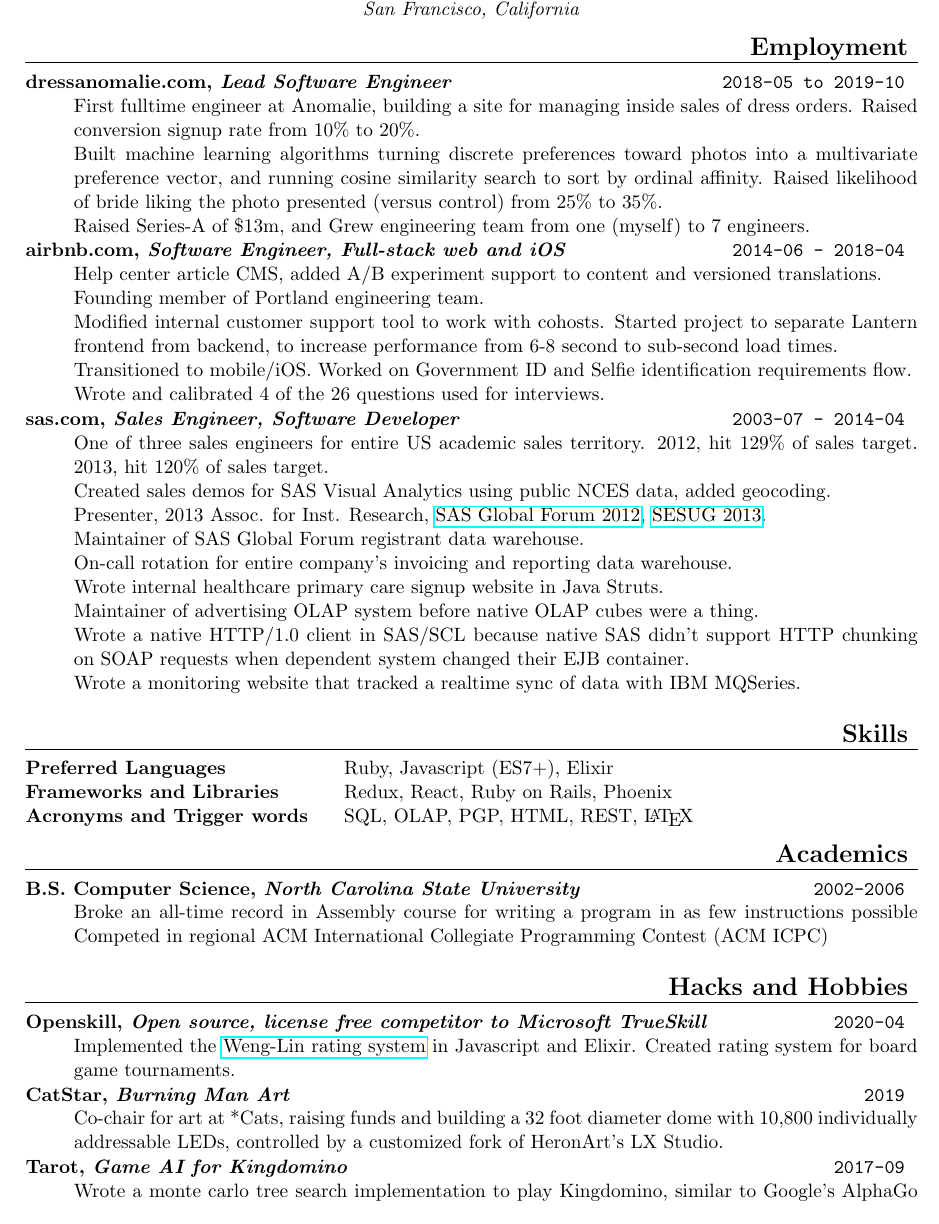
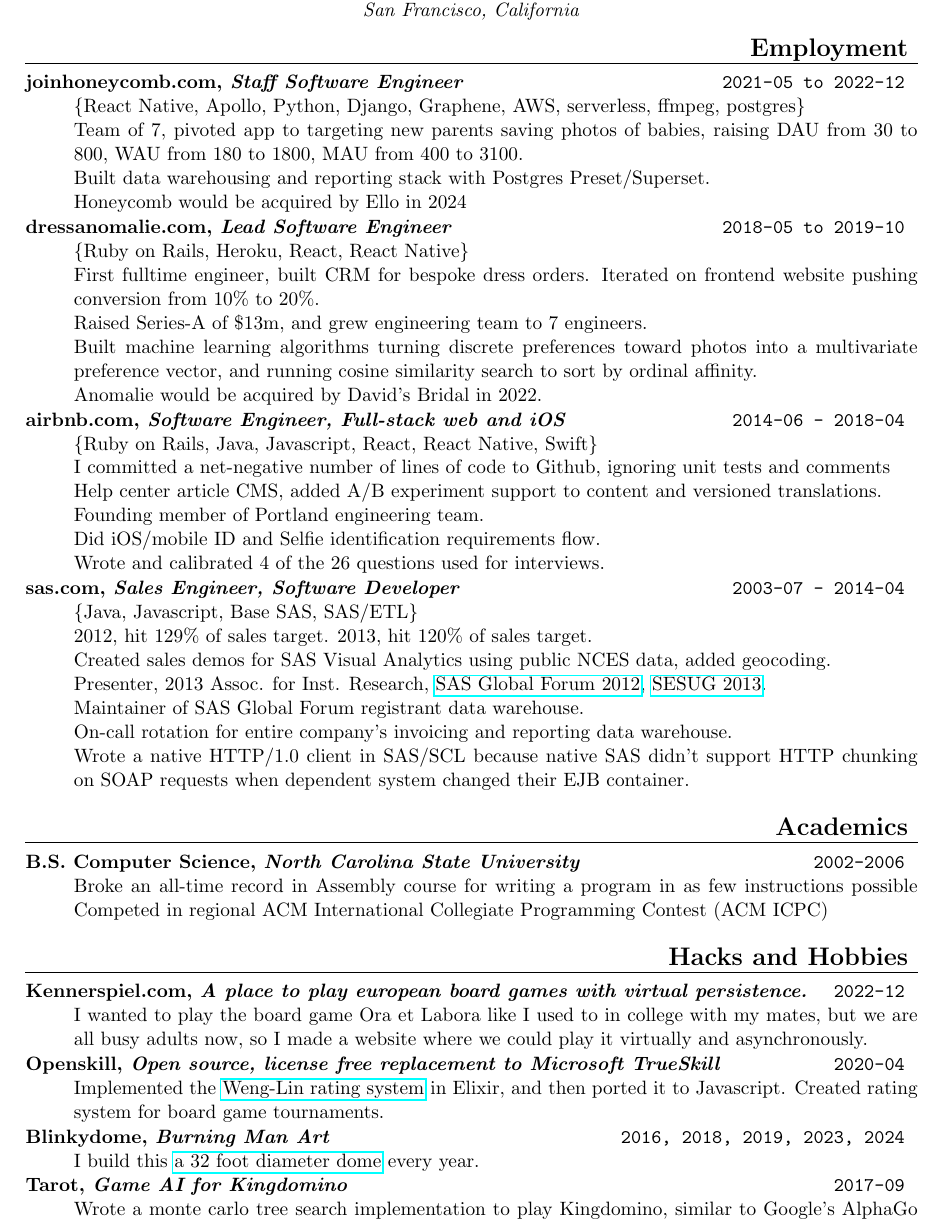
Before and after one commit to philihp/philihp.github.io, a LaTeX CV (resume.tex): part of the page, cut so that both start at the same text. The pictures show the PDF file resume.pdf that the author committed with the source.

Commit message:
resume updates

```diff
--- a/resume.tex
+++ b/resume.tex
@@ -17,27 +18,45 @@
 \begin{description}
 \squish
 
+\experience{joinhoneycomb.com}
+           {Staff Software Engineer}
+           {2021-05 to 2022-12}
+
+\{React Native, Apollo, Python, Django, Graphene, AWS, serverless, ffmpeg, postgres\}
+
+Team of 7, pivoted app to targeting new parents saving photos of babies, raising DAU from 30 to 800, WAU from 180 to 1800, MAU from 400 to 3100.
+
+Built data warehousing and reporting stack with Postgres Preset/Superset.
+
+Honeycomb would be acquired by Ello in 2024
+
 \experience{dressanomalie.com}
            {Lead Software Engineer}
            {2018-05 to 2019-10}
 
-First fulltime engineer at Anomalie, building a site for managing inside sales of dress orders. Raised conversion signup rate from 10\% to 20\%.
+\{Ruby on Rails, Heroku, React, React Native\}
 
-Built machine learning algorithms turning discrete preferences toward photos into a multivariate preference vector, and running cosine similarity search to sort by ordinal affinity. Raised likelihood of bride liking the photo presented (versus control) from 25\% to 35\%.
+First fulltime engineer, built CRM for bespoke dress orders. Iterated on frontend website pushing conversion from 10\% to 20\%.
 
-Raised Series-A of \$13m, and Grew engineering team from one (myself) to 7 engineers.
+Raised Series-A of \$13m, and grew engineering team to 7 engineers.
+
+Built machine learning algorithms turning discrete preferences toward photos into a multivariate preference vector, and running cosine similarity search to sort by ordinal affinity.
+
+Anomalie would be acquired by David's Bridal in 2022.
 
 \experience{airbnb.com}
            {Software Engineer, Full-stack web and iOS}
            {2014-06 - 2018-04}
 
+\{Ruby on Rails, Java, Javascript, React, React Native, Swift\}
+
+I committed a net-negative number of lines of code to Github, ignoring unit tests and comments
+
 Help center article CMS, added A/B experiment support to content and versioned translations.
 
 Founding member of Portland engineering team.
 
-Modified internal customer support tool to work with cohosts. Started project to separate Lantern frontend from backend, to increase performance from 6-8 second to sub-second load times.
-
-Transitioned to mobile/iOS. Worked on Government ID and Selfie identification requirements flow.
+Did iOS/mobile ID and Selfie identification requirements flow.
 
 Wrote and calibrated 4 of the 26 questions used for interviews.
 
@@ -45,7 +64,9 @@
            {Sales Engineer, Software Developer}
            {2003-07 - 2014-04}
 
-One of three sales engineers for entire US academic sales territory. 2012, hit 129\% of sales target. 2013, hit 120\% of sales target.
+\{Java, Javascript, Base SAS, SAS/ETL\}
+
+2012, hit 129\% of sales target. 2013, hit 120\% of sales target.
 
 Created sales demos for SAS Visual Analytics using public NCES data, added geocoding.
 
@@ -55,26 +76,9 @@
 
 On-call rotation for entire company's invoicing and reporting data warehouse.
 
-Wrote internal healthcare primary care signup website in Java Struts.
-
-Maintainer of advertising OLAP system before native OLAP cubes were a thing.
-
 Wrote a native HTTP/1.0 client in SAS/SCL because native SAS didn't support HTTP chunking on SOAP requests when dependent system changed their EJB container.
 
-Wrote a monitoring website that tracked a realtime sync of data with IBM MQSeries.
-
 \end{description}
-
-\heading{Skills}%%%%%%%%%%%%%%%%%%%%%%%%%%%%%%%%%%%%%%%%%%%%%%%%%%%%%%%%%%%%%%
-
-\skill{Preferred Languages}
-      {Ruby, Javascript (ES7+), Elixir}
-
-\skill{Frameworks and Libraries}
-      {Redux, React, Ruby on Rails, Phoenix}
-
-\skill{Acronyms and Trigger words}
-      {SQL, OLAP, PGP, HTML, REST, \LaTeX}
 
 \heading{Academics}%%%%%%%%%%%%%%%%%%%%%%%%%%%%%%%%%%%%%%%%%%%%%%%%%%%%%%%%%%%%
 
@@ -93,17 +97,23 @@
 \begin{description}
 \squish
 
+\experience{Kennerspiel.com}
+           {A place to play european board games with virtual persistence.}
+           {2022-12}
+
+I wanted to play the board game Ora et Labora like I used to in college with my mates, but we are all busy adults now, so I made a website where we could play it virtually and asynchronously.
+
 \experience{Openskill}
-           {Open source, license free competitor to Microsoft TrueSkill}
+           {Open source, license free replacement to Microsoft TrueSkill}
            {2020-04}
 
-Implemented the \href{https://www.csie.ntu.edu.tw/~cjlin/papers/online_ranking/online_journal.pdf}{Weng-Lin rating system} in Javascript and Elixir. Created rating system for board game tournaments.
+Implemented the \href{https://www.csie.ntu.edu.tw/~cjlin/papers/online_ranking/online_journal.pdf}{Weng-Lin rating system} in Elixir, and then ported it to Javascript. Created rating system for board game tournaments.
 
-\experience{CatStar}
+\experience{Blinkydome}
            {Burning Man Art}
-           {2019}
+           {2016, 2018, 2019, 2023, 2024}
 
-Co-chair for art at *Cats, raising funds and building a 32 foot diameter dome with 10,800 individually addressable LEDs, controlled by a customized fork of HeronArt's LX Studio.
+I build this \href{https://www.instagram.com/p/B2CdlKqnNXD/}{a 32 foot diameter dome} every year.
 
 \experience{Tarot}
            {Game AI for Kingdomino}
```
Also changed, not shown: resume.pdf, resume.tex (3 more changed lines).
